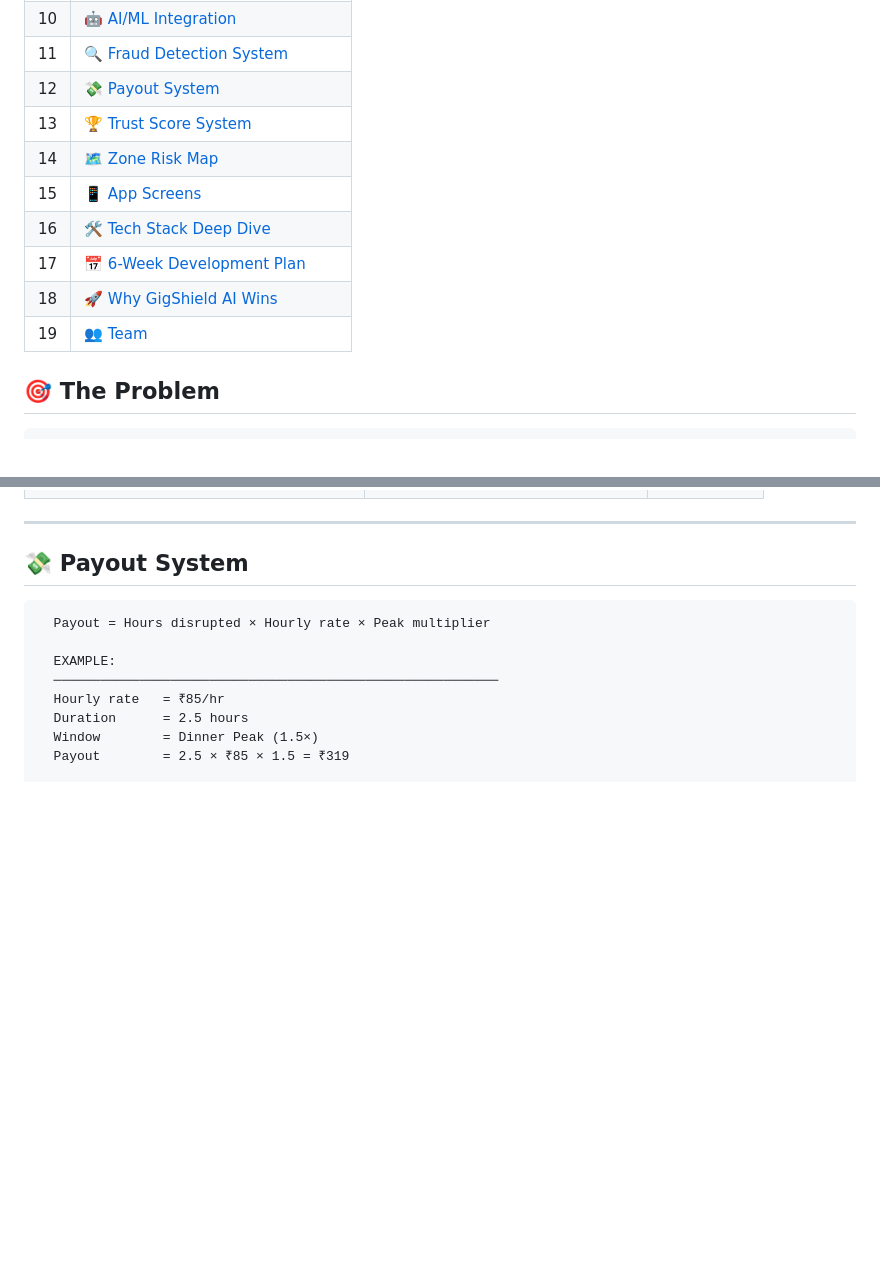
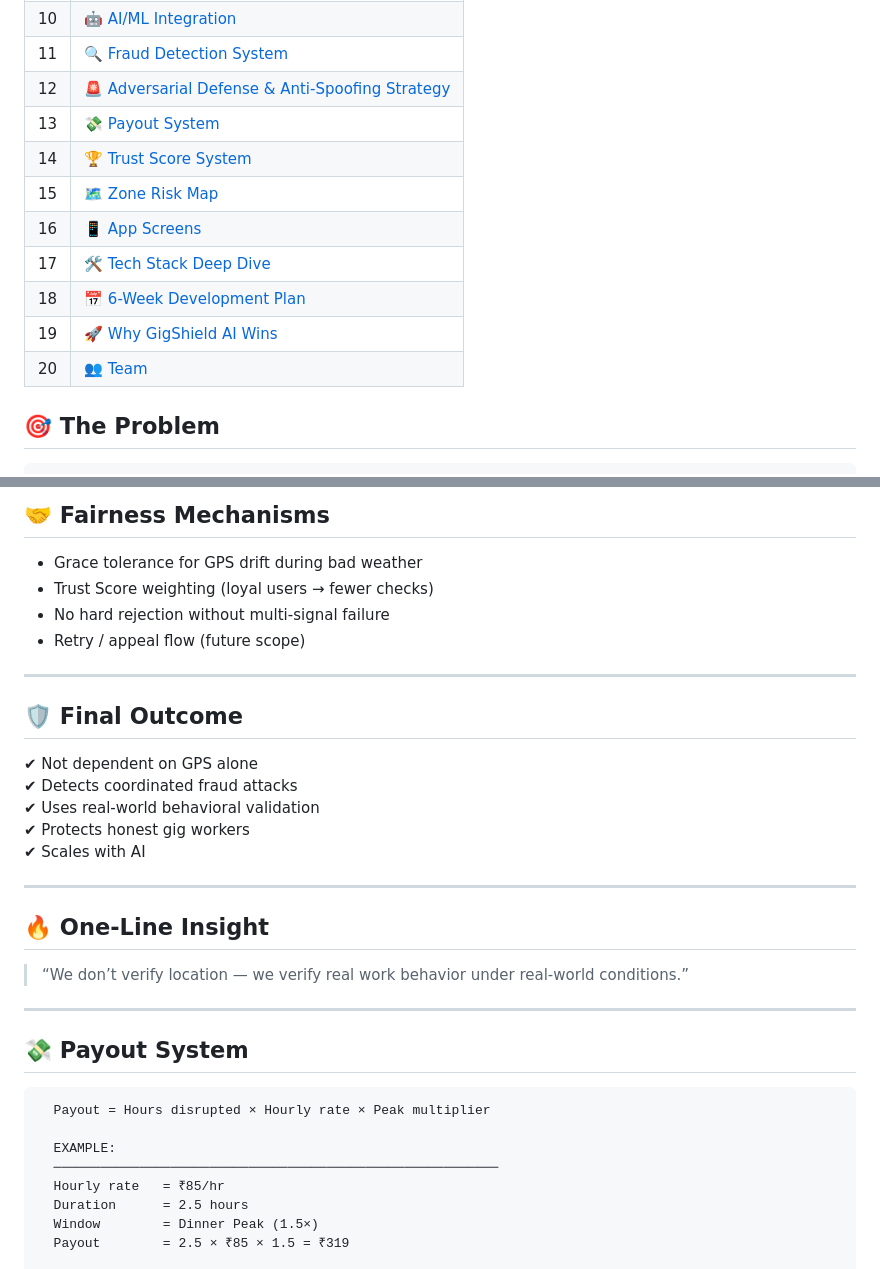
Before and after one commit to Sasi3011/Guidewire-Hackathon, a Markdown page: README.md, 2 parts joined by grey strips. GitHub-like rendering; blank space fills up the shorter version.

Commit message:
Revise README with new sections and content updates
Updated table of contents and added Adversarial Defense section to enhance fraud detection strategies.

```diff
--- a/README.md
+++ b/README.md
@@ -56,14 +56,15 @@
 | 9 | [🏦 Risk Pool & Business Model](#-risk-pool--business-model) |
 | 10 | [🤖 AI/ML Integration](#-aiml-integration) |
 | 11 | [🔍 Fraud Detection System](#-fraud-detection-system) |
-| 12 | [💸 Payout System](#-payout-system) |
-| 13 | [🏆 Trust Score System](#-trust-score-system) |
-| 14 | [🗺️ Zone Risk Map](#️-zone-risk-map) |
-| 15 | [📱 App Screens](#-app-screens) |
-| 16 | [🛠️ Tech Stack Deep Dive](#️-tech-stack-deep-dive) |
-| 17 | [📅 6-Week Development Plan](#-6-week-development-plan) |
-| 18 | [🚀 Why GigShield AI Wins](#-why-gigshield-ai-wins) |
-| 19 | [👥 Team](#-team) |
+| 12 | [🚨 Adversarial Defense & Anti-Spoofing Strategy](#-adversarial-defense--anti-spoofing-strategy) |
+| 13 | [💸 Payout System](#-payout-system) |
+| 14 | [🏆 Trust Score System](#-trust-score-system) |
+| 15 | [🗺️ Zone Risk Map](#️-zone-risk-map) |
+| 16 | [📱 App Screens](#-app-screens) |
+| 17 | [🛠️ Tech Stack Deep Dive](#️-tech-stack-deep-dive) |
+| 18 | [📅 6-Week Development Plan](#-6-week-development-plan) |
+| 19 | [🚀 Why GigShield AI Wins](#-why-gigshield-ai-wins) |
+| 20 | [👥 Team](#-team) |
 
 
 ## 🎯 The Problem
@@ -784,3 +949,25 @@ mobile/src/
+## 🤝 Fairness Mechanisms
+
+- Grace tolerance for GPS drift during bad weather
+- Trust Score weighting (loyal users → fewer checks)
+- No hard rejection without multi-signal failure
+- Retry / appeal flow (future scope)
+
+---
+
+## 🛡 Final Outcome
+
+✔ Not dependent on GPS alone
+✔ Detects coordinated fraud attacks
+✔ Uses real-world behavioral validation
+✔ Protects honest gig workers
+✔ Scales with AI
+
+---
+
+## 🔥 One-Line Insight
+
+> “We don’t verify location — we verify real work behavior under real-world conditions.”
 
 ---
 
```
Also changed, not shown: other parts of README.md (+213 -49 lines).
